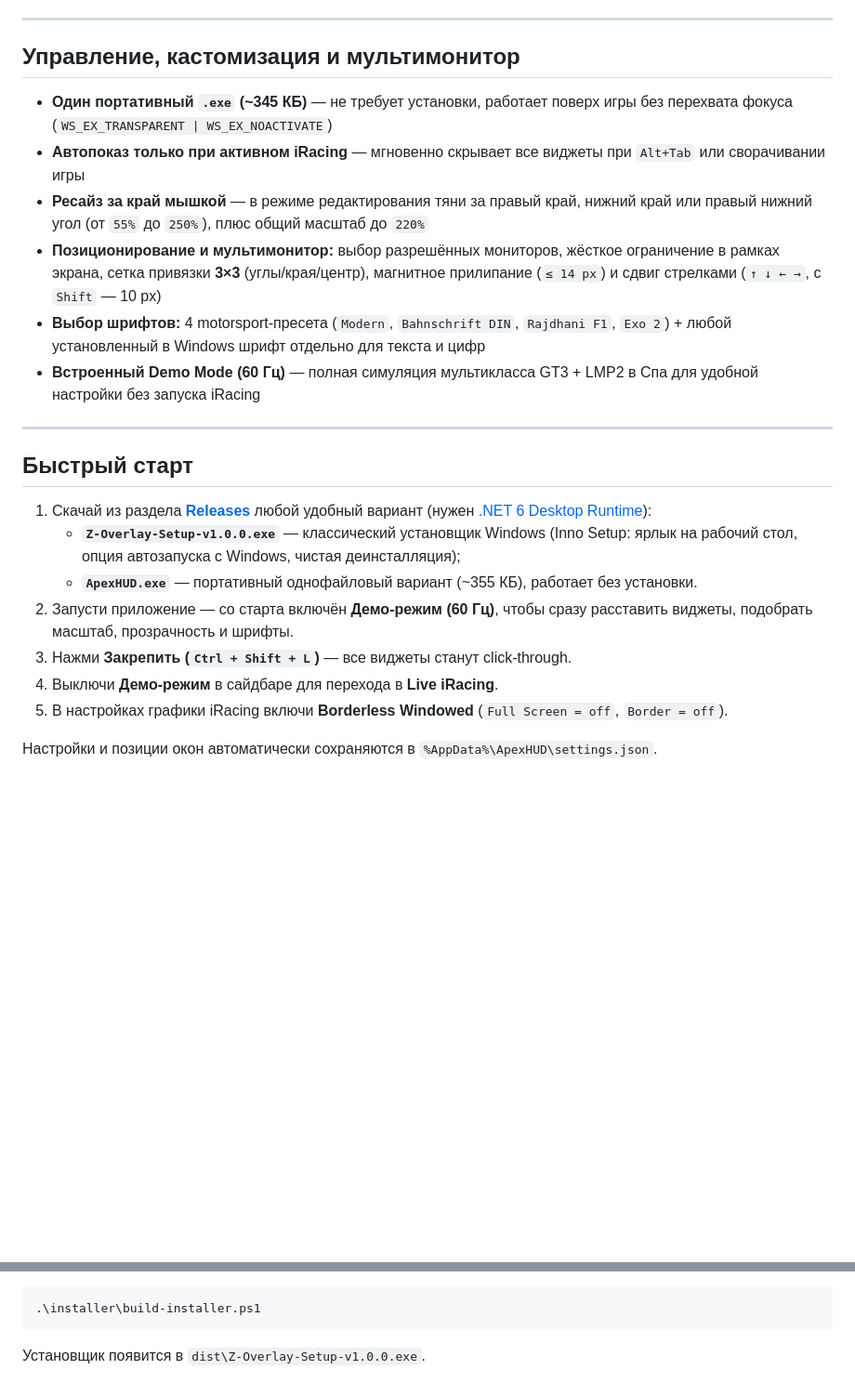
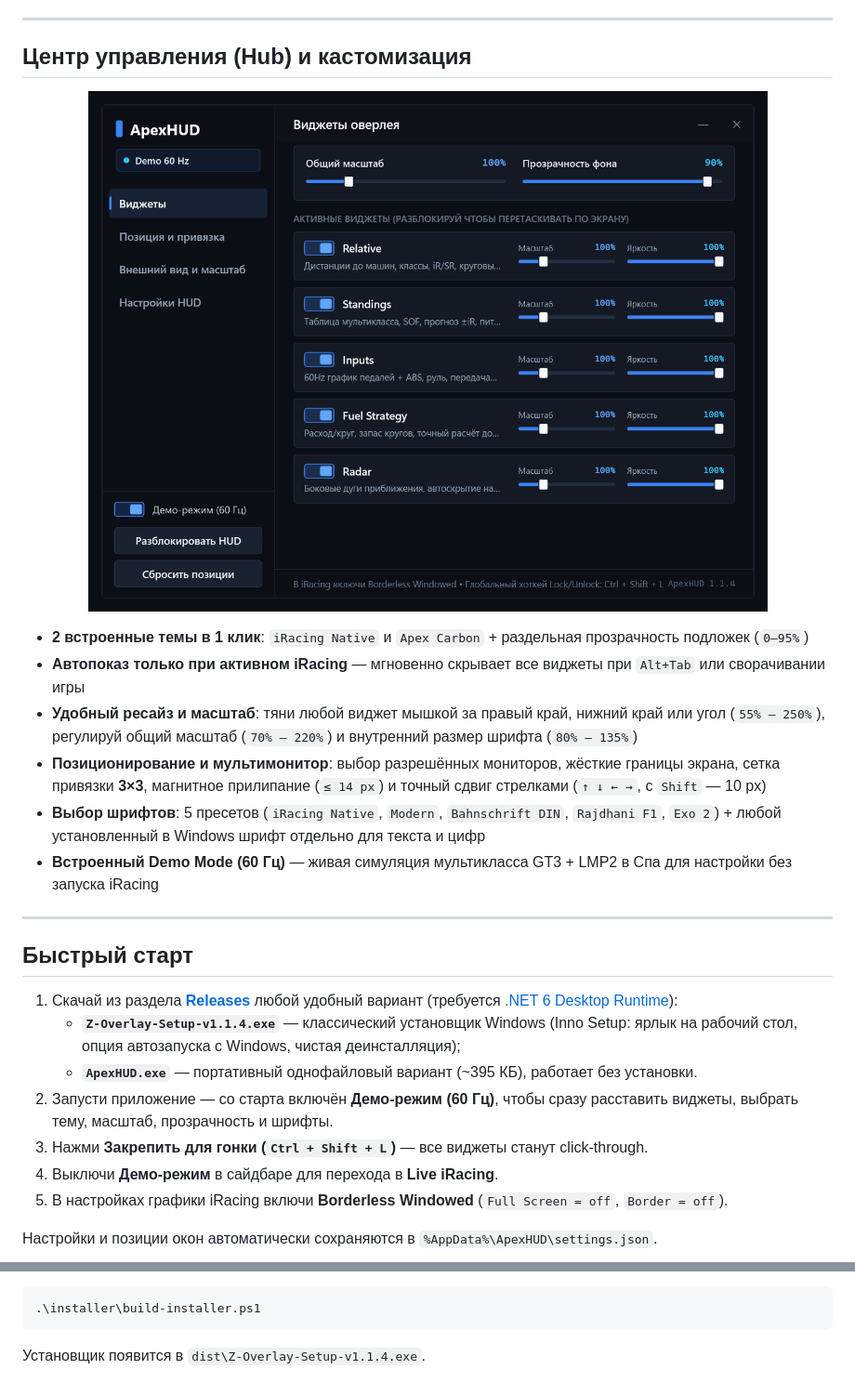
Before and after one commit to astarkulov/z-overlay, a Markdown page: README.md, 2 parts joined by grey strips. Shown at 93% size. Drawn GitHub-style; pictures changed too: docs/screenshots/hub.png (added); blank space fills up the shorter version.

````diff
--- a/README.md
+++ b/README.md
@@ -44,23 +63,28 @@
 
 ---
 
-## Управление, кастомизация и мультимонитор
-- **Один портативный `.exe` (~345 КБ)** — не требует установки, работает поверх игры без перехвата фокуса (`WS_EX_TRANSPARENT | WS_EX_NOACTIVATE`)
+## Центр управления (Hub) и кастомизация
+
+<p align="center">
+  <img src="docs/screenshots/hub.png" alt="Z-Overlay Control Hub" width="760" />
+</p>
+
+- **2 встроенные темы в 1 клик**: `iRacing Native` и `Apex Carbon` + раздельная прозрачность подложек (`0–95%`)
 - **Автопоказ только при активном iRacing** — мгновенно скрывает все виджеты при `Alt+Tab` или сворачивании игры
-- **Ресайз за край мышкой** — в режиме редактирования тяни за правый край, нижний край или правый нижний угол (от `55%` до `250%`), плюс общий масштаб до `220%`
-- **Позиционирование и мультимонитор:** выбор разрешённых мониторов, жёсткое ограничение в рамках экрана, сетка привязки **3×3** (углы/края/центр), магнитное прилипание (`≤ 14 px`) и сдвиг стрелками (`↑ ↓ ← →`, с `Shift` — 10 px)
-- **Выбор шрифтов:** 4 motorsport-пресета (`Modern`, `Bahnschrift DIN`, `Rajdhani F1`, `Exo 2`) + любой установленный в Windows шрифт отдельно для текста и цифр
-- **Встроенный Demo Mode (60 Гц)** — полная симуляция мультикласса GT3 + LMP2 в Спа для удобной настройки без запуска iRacing
+- **Удобный ресайз и масштаб**: тяни любой виджет мышкой за правый край, нижний край или угол (`55% – 250%`), регулируй общий масштаб (`70% – 220%`) и внутренний размер шрифта (`80% – 135%`)
+- **Позиционирование и мультимонитор**: выбор разрешённых мониторов, жёсткие границы экрана, сетка привязки **3×3**, магнитное прилипание (`≤ 14 px`) и точный сдвиг стрелками (`↑ ↓ ← →`, с `Shift` — 10 px)
+- **Выбор шрифтов**: 5 пресетов (`iRacing Native`, `Modern`, `Bahnschrift DIN`, `Rajdhani F1`, `Exo 2`) + любой установленный в Windows шрифт отдельно для текста и цифр
+- **Встроенный Demo Mode (60 Гц)** — живая симуляция мультикласса GT3 + LMP2 в Спа для настройки без запуска iRacing
 
 ---
 
 ## Быстрый старт
 
-1. Скачай из раздела **[Releases](https://github.com/astarkulov/z-overlay/releases)** любой удобный вариант (нужен [.NET 6 Desktop Runtime](https://dotnet.microsoft.com/en-us/download/dotnet/6.0)):
-   - **`Z-Overlay-Setup-v1.0.0.exe`** — классический установщик Windows (Inno Setup: ярлык на рабочий стол, опция автозапуска с Windows, чистая деинсталляция);
-   - **`ApexHUD.exe`** — портативный однофайловый вариант (~355 КБ), работает без установки.
-2. Запусти приложение — со старта включён **Демо-режим (60 Гц)**, чтобы сразу расставить виджеты, подобрать масштаб, прозрачность и шрифты.
-3. Нажми **Закрепить (`Ctrl + Shift + L`)** — все виджеты станут click-through.
+1. Скачай из раздела **[Releases](https://github.com/astarkulov/z-overlay/releases/latest)** любой удобный вариант (требуется [.NET 6 Desktop Runtime](https://dotnet.microsoft.com/en-us/download/dotnet/6.0)):
+   - **`Z-Overlay-Setup-v1.1.4.exe`** — классический установщик Windows (Inno Setup: ярлык на рабочий стол, опция автозапуска с Windows, чистая деинсталляция);
+   - **`ApexHUD.exe`** — портативный однофайловый вариант (~395 КБ), работает без установки.
+2. Запусти приложение — со старта включён **Демо-режим (60 Гц)**, чтобы сразу расставить виджеты, выбрать тему, масштаб, прозрачность и шрифты.
+3. Нажми **Закрепить для гонки (`Ctrl + Shift + L`)** — все виджеты станут click-through.
 4. Выключи **Демо-режим** в сайдбаре для перехода в **Live iRacing**.
 5. В настройках графики iRacing включи **Borderless Windowed** (`Full Screen = off`, `Border = off`).
 
@@ -86,4 +110,4 @@ dotnet publish ApexHUD.csproj -c Release -r win-x64 --self-contained false -p:Pu
 .\installer\build-installer.ps1
 ```
 
-Установщик появится в `dist\Z-Overlay-Setup-v1.0.0.exe`.
+Установщик появится в `dist\Z-Overlay-Setup-v1.1.4.exe`.
````
Also changed, not shown: other parts of README.md (+42 -23 lines), docs/screenshots/fuel-radar.png (added), docs/screenshots/hero-overview.png (added), docs/screenshots/inputs.png (added), docs/screenshots/relative.png (added), docs/screenshots/standings.png (added), 7 other files.
